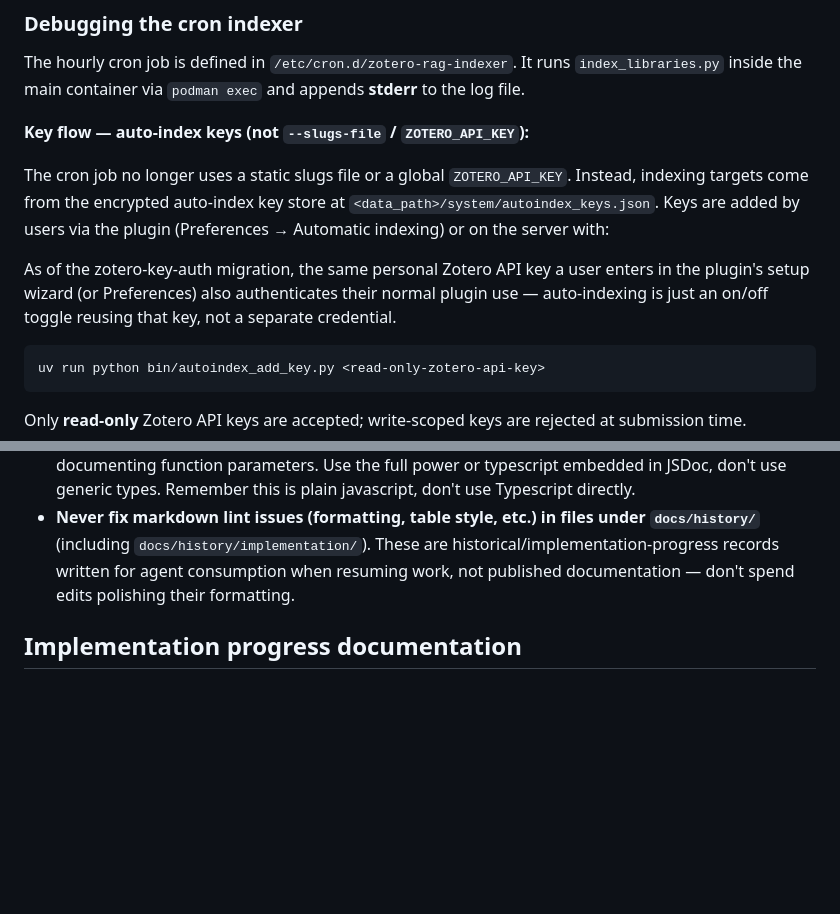
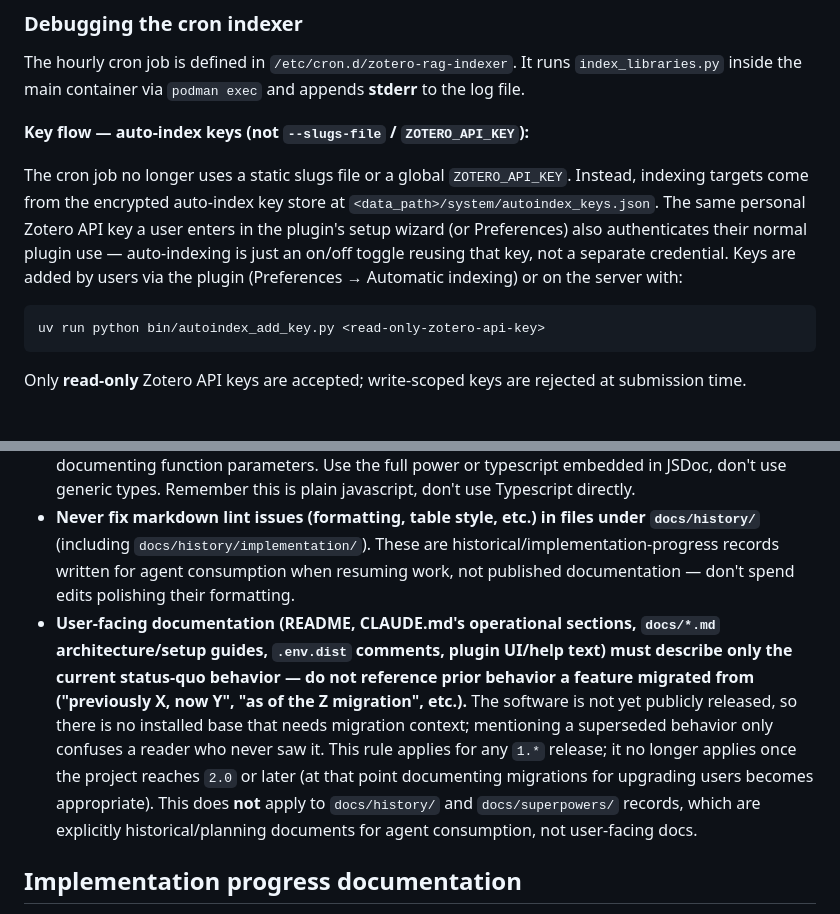
Before and after one commit to cboulanger/zotero-rag, a Markdown page: CLAUDE.md, 2 parts joined by grey strips. Drawn GitHub-style; blank space fills up the shorter version.

Commit message:
docs: require current-state-only phrasing in user-facing docs (pre-2.0 rule)
Adds a CLAUDE.md rule: user-facing documentation must describe only
the current status-quo behavior, not what a feature migrated from —
the software isn't publicly released yet, so there's no installed
base needing that context, and it only confuses a reader who never
saw the old behavior. Applies for any 1.* release; historical records
under docs/history/ and docs/superpowers/ are explicitly exempt.

Also fixes the one violation this session introduced: the
cron-indexer note in CLAUDE.md's "Debugging the cron indexer" section
dropped its "As of the zotero-key-auth migration" framing and now
just states the current behavior, folded back into its paragraph in
the right place (it had been breaking the sentence that introduces
the following code block).

Co-Authored-By: Claude Sonnet 5 <noreply@anthropic.com>

````diff
--- a/CLAUDE.md
+++ b/CLAUDE.md
@@ -117,11 +117,7 @@ The hourly cron job is defined in `/etc/cron.d/zotero-rag-indexer`. It runs `ind
 
 **Key flow — auto-index keys (not `--slugs-file` / `ZOTERO_API_KEY`):**
 
-The cron job no longer uses a static slugs file or a global `ZOTERO_API_KEY`. Instead, indexing targets come from the encrypted auto-index key store at `<data_path>/system/autoindex_keys.json`. Keys are added by users via the plugin (Preferences → Automatic indexing) or on the server with:
-
-As of the zotero-key-auth migration, the same personal Zotero API key a user enters in the
-plugin's setup wizard (or Preferences) also authenticates their normal plugin use — auto-indexing
-is just an on/off toggle reusing that key, not a separate credential.
+The cron job no longer uses a static slugs file or a global `ZOTERO_API_KEY`. Instead, indexing targets come from the encrypted auto-index key store at `<data_path>/system/autoindex_keys.json`. The same personal Zotero API key a user enters in the plugin's setup wizard (or Preferences) also authenticates their normal plugin use — auto-indexing is just an on/off toggle reusing that key, not a separate credential. Keys are added by users via the plugin (Preferences → Automatic indexing) or on the server with:
 
 ```bash
 uv run python bin/autoindex_add_key.py <read-only-zotero-api-key>
@@ -372,6 +368,7 @@ For creating dialog windows in Zotero plugins:
 - Keep inline comments focused on "why" rather than "what"
 - In Javascript files, use TypeScript-compatible JSDOC annotations throughout for typing variables and documenting function parameters. Use the full power or typescript embedded in JSDoc, don't use generic types. Remember this is plain javascript, don't use Typescript directly.
 - **Never fix markdown lint issues (formatting, table style, etc.) in files under `docs/history/`** (including `docs/history/implementation/`). These are historical/implementation-progress records written for agent consumption when resuming work, not published documentation — don't spend edits polishing their formatting.
+- **User-facing documentation (README, CLAUDE.md's operational sections, `docs/*.md` architecture/setup guides, `.env.dist` comments, plugin UI/help text) must describe only the current status-quo behavior — do not reference prior behavior a feature migrated from ("previously X, now Y", "as of the Z migration", etc.).** The software is not yet publicly released, so there is no installed base that needs migration context; mentioning a superseded behavior only confuses a reader who never saw it. This rule applies for any `1.*` release; it no longer applies once the project reaches `2.0` or later (at that point documenting migrations for upgrading users becomes appropriate). This does **not** apply to `docs/history/` and `docs/superpowers/` records, which are explicitly historical/planning documents for agent consumption, not user-facing docs.
 
 ## Implementation progress documentation
 
````
